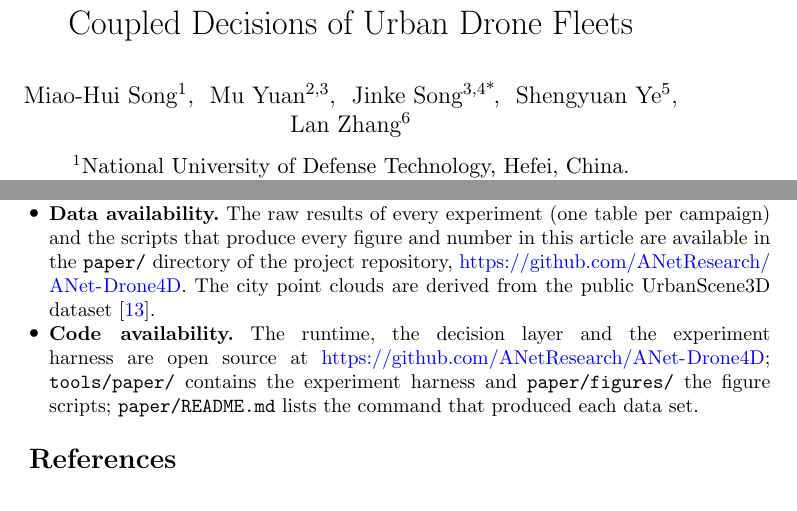
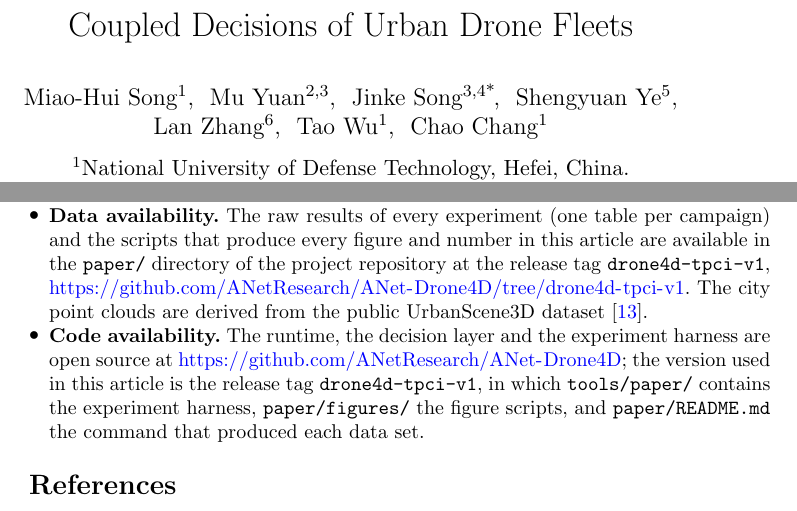
Before and after one commit to ANetResearch/ANet-Drone4D, a LaTeX paper (paper/main.tex): two parts of pages 1 and 28 of 34, joined at a grey line, cut so that both start at the same text. Compiled offline with pdfLaTeX.

Commit message:
docs(paper): add co-authors; point availability statements to the release tag
Co-authored-by: Cursor <cursoragent@cursor.com>

```diff
--- a/paper/main.tex
+++ b/paper/main.tex
@@ -43,6 +43,10 @@
 \author[5]{\fnm{Shengyuan} \sur{Ye}}
 
 \author[6]{\fnm{Lan} \sur{Zhang}}
+
+\author[1]{\fnm{Tao} \sur{Wu}}
+
+\author[1]{\fnm{Chao} \sur{Chang}}
 
 \affil[1]{\orgname{National University of Defense Technology}, \orgaddress{\city{Hefei}, \country{China}}}
 \affil[2]{\orgname{The Chinese University of Hong Kong}, \orgaddress{\city{Hong Kong SAR}, \country{China}}}
@@ -90,11 +94,13 @@ human data or animals; all experiments are simulations.
 \item \textbf{Consent for publication.} Not applicable.
 \item \textbf{Data availability.} The raw results of every experiment (one table per campaign) and the scripts that
 produce every figure and number in this article are available in the \texttt{paper/} directory of the project
-repository, \url{https://github.com/ANetResearch/ANet-Drone4D}. The city point clouds are derived from the public
-UrbanScene3D dataset~\cite{lin2022urbanscene3d}.
+repository at the release tag \texttt{drone4d-tpci-v1},
+\url{https://github.com/ANetResearch/ANet-Drone4D/tree/drone4d-tpci-v1}. The city point clouds are derived from the
+public UrbanScene3D dataset~\cite{lin2022urbanscene3d}.
 \item \textbf{Code availability.} The runtime, the decision layer and the experiment harness are open source at
-\url{https://github.com/ANetResearch/ANet-Drone4D}; \texttt{tools/paper/} contains the experiment harness and
-\texttt{paper/figures/} the figure scripts; \texttt{paper/README.md} lists the command that produced each data set.
+\url{https://github.com/ANetResearch/ANet-Drone4D}; the version used in this article is the release tag
+\texttt{drone4d-tpci-v1}, in which \texttt{tools/paper/} contains the experiment harness, \texttt{paper/figures/} the
+figure scripts, and \texttt{paper/README.md} the command that produced each data set.
 % \item \textbf{Author contributions.} Conceptualization: Miaohui Song, Mu Yuan, Jinke Song; Methodology: Miaohui Song,
 % Jinke Song; Software: Miaohui Song, Mu Yuan; Investigation and formal analysis: Miaohui Song, Mu Yuan, Shengyuan Ye;
 % Writing -- original draft preparation: Miaohui Song; Writing -- review and editing: Mu Yuan, Jinke Song, Shengyuan Ye,
```
